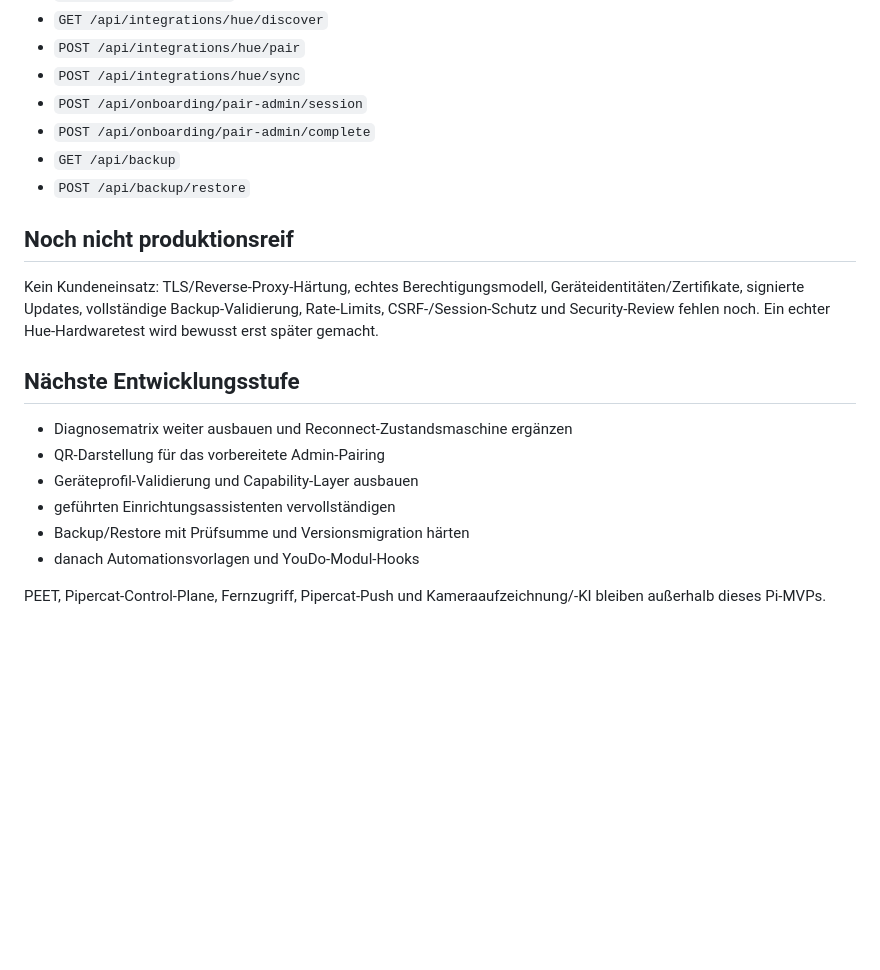
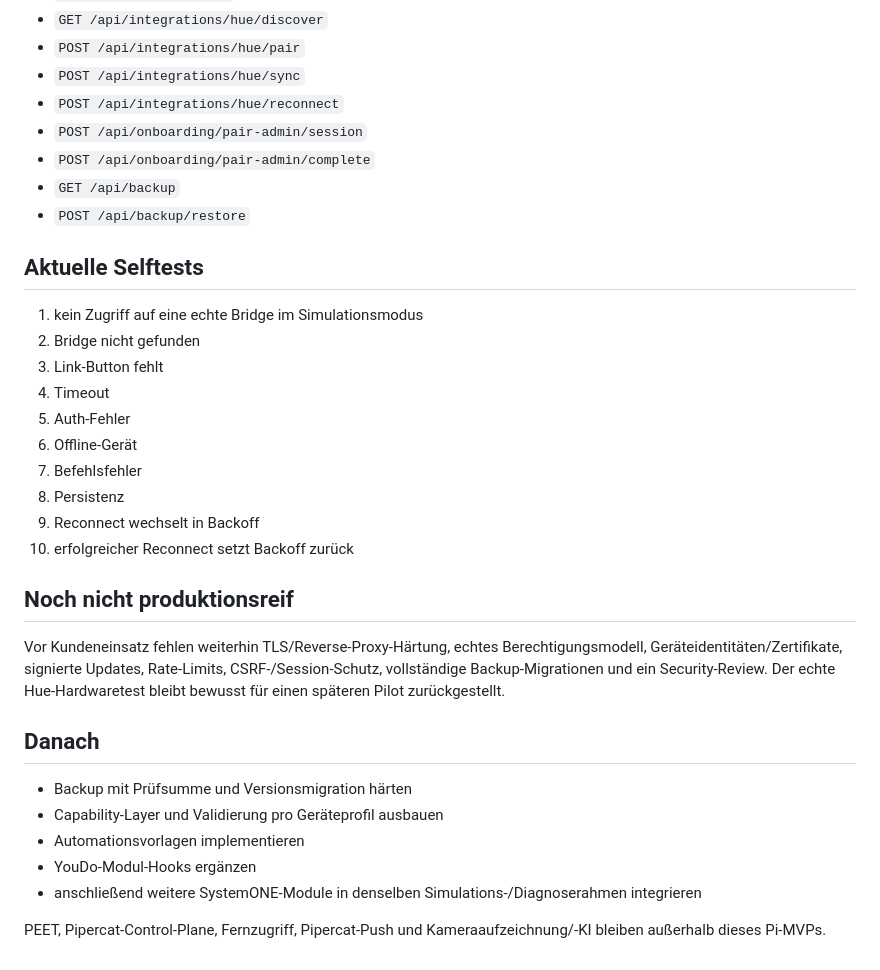
Before and after one commit to Pipercat/Pipercat-Technologies, a Markdown page: mvp/systemone-pi/README.md, the part around one of its changes. Drawn GitHub-style; blank space fills up the shorter version.

```diff
--- a/mvp/systemone-pi/README.md
+++ b/mvp/systemone-pi/README.md
@@ -84,22 +73,35 @@ Diese Varianten bleiben im Simulationsmodus und sprechen keine echte Hue Bridge
 - `GET /api/integrations/hue/discover`
 - `POST /api/integrations/hue/pair`
 - `POST /api/integrations/hue/sync`
+- `POST /api/integrations/hue/reconnect`
 - `POST /api/onboarding/pair-admin/session`
 - `POST /api/onboarding/pair-admin/complete`
 - `GET /api/backup`
 - `POST /api/backup/restore`
 
+## Aktuelle Selftests
+
+1. kein Zugriff auf eine echte Bridge im Simulationsmodus
+2. Bridge nicht gefunden
+3. Link-Button fehlt
+4. Timeout
+5. Auth-Fehler
+6. Offline-Gerät
+7. Befehlsfehler
+8. Persistenz
+9. Reconnect wechselt in Backoff
+10. erfolgreicher Reconnect setzt Backoff zurück
+
 ## Noch nicht produktionsreif
 
-Kein Kundeneinsatz: TLS/Reverse-Proxy-Härtung, echtes Berechtigungsmodell, Geräteidentitäten/Zertifikate, signierte Updates, vollständige Backup-Validierung, Rate-Limits, CSRF-/Session-Schutz und Security-Review fehlen noch. Ein echter Hue-Hardwaretest wird bewusst erst später gemacht.
+Vor Kundeneinsatz fehlen weiterhin TLS/Reverse-Proxy-Härtung, echtes Berechtigungsmodell, Geräteidentitäten/Zertifikate, signierte Updates, Rate-Limits, CSRF-/Session-Schutz, vollständige Backup-Migrationen und ein Security-Review. Der echte Hue-Hardwaretest bleibt bewusst für einen späteren Pilot zurückgestellt.
 
-## Nächste Entwicklungsstufe
+## Danach
 
-- Diagnosematrix weiter ausbauen und Reconnect-Zustandsmaschine ergänzen
-- QR-Darstellung für das vorbereitete Admin-Pairing
-- Geräteprofil-Validierung und Capability-Layer ausbauen
-- geführten Einrichtungsassistenten vervollständigen
-- Backup/Restore mit Prüfsumme und Versionsmigration härten
-- danach Automationsvorlagen und YouDo-Modul-Hooks
+- Backup mit Prüfsumme und Versionsmigration härten
+- Capability-Layer und Validierung pro Geräteprofil ausbauen
+- Automationsvorlagen implementieren
+- YouDo-Modul-Hooks ergänzen
+- anschließend weitere SystemONE-Module in denselben Simulations-/Diagnoserahmen integrieren
 
 PEET, Pipercat-Control-Plane, Fernzugriff, Pipercat-Push und Kameraaufzeichnung/-KI bleiben außerhalb dieses Pi-MVPs.
```
Also changed, not shown: other parts of mvp/systemone-pi/README.md (+29 -40 lines).
